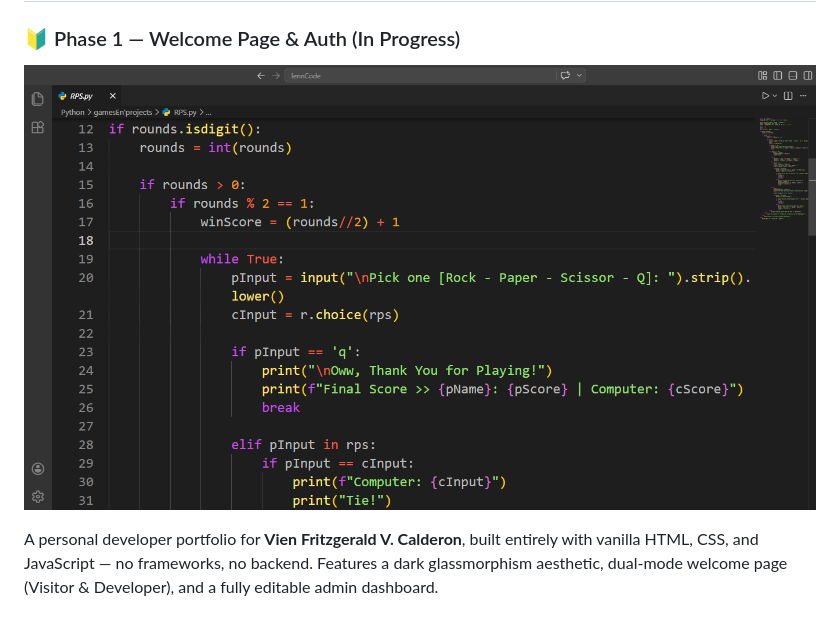
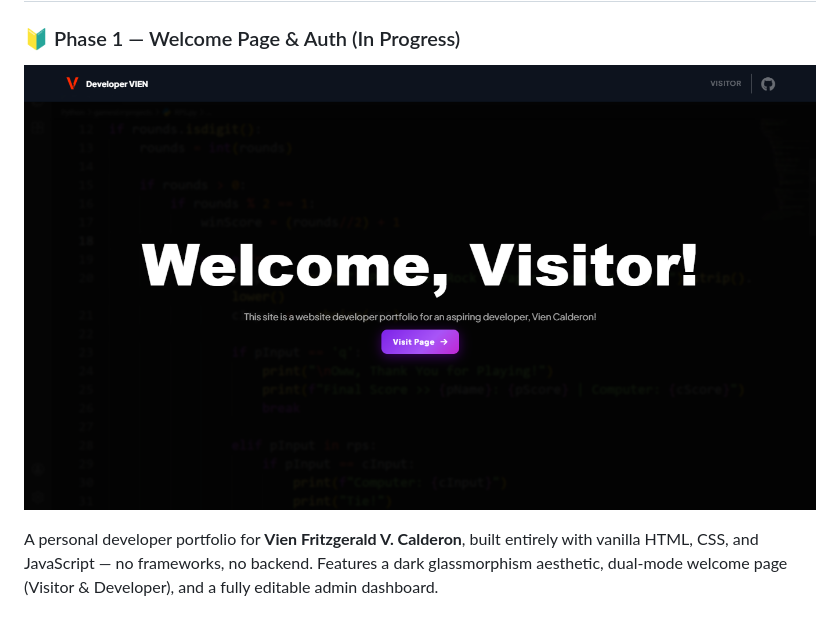
Before and after one commit to devssst/my-portfolio, a Markdown page: README.md, the part around the change. Drawn GitHub-style; pictures changed too: assets/images/banner.png (added).

Commit message:
release

```diff
--- a/README.md
+++ b/README.md
@@ -1,6 +1,6 @@
 # 🧑‍💻 Developer VIEN — Portfolio
 ### 🔰 Phase 1 — Welcome Page & Auth (In Progress)
-![Portfolio Background](assets/images/background.png)
+![Portfolio Background](assets/images/banner.png)
 
 A personal developer portfolio for **Vien Fritzgerald V. Calderon**, built entirely with vanilla HTML, CSS, and JavaScript — no frameworks, no backend. Features a dark glassmorphism aesthetic, dual-mode welcome page (Visitor & Developer), and a fully editable admin dashboard.
 
```
